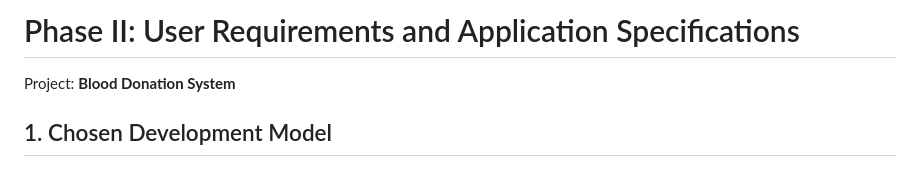
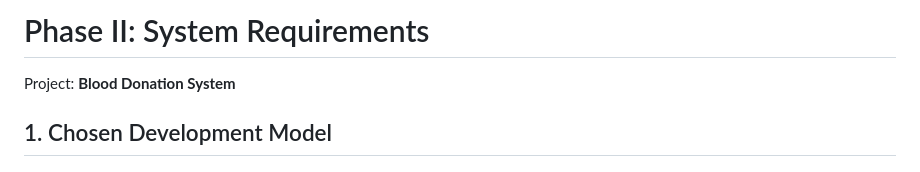
Before and after one commit to evii123/SE_blood_donation_system_Phase1_Team2, a Markdown page: USER_REQUIREMENTS_AND_APP_SPECIFICATIONS.md, the part around the change. Rendered like a GitHub page.

Commit message:
System Requirements

```diff
--- a/USER_REQUIREMENTS_AND_APP_SPECIFICATIONS.md
+++ b/USER_REQUIREMENTS_AND_APP_SPECIFICATIONS.md
@@ -1,4 +1,4 @@
-# Phase II: User Requirements and Application Specifications
+# Phase II: System Requirements
 
 Project: **Blood Donation System**
 
```
